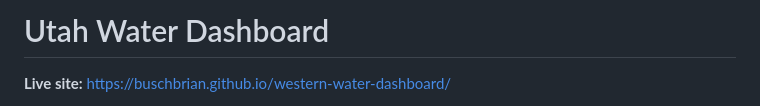
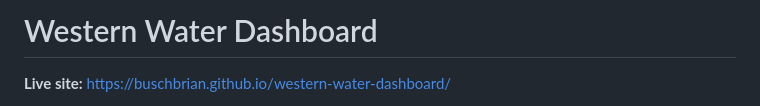
Before and after one commit to buschbrian/utah-reservoir-dashboard, a Markdown page: README.md, the part around the change. GitHub-like rendering.

Commit message:
Rename Utah Water Dashboard to Western Water Dashboard
Updated project name and live site link.

```diff
--- a/README.md
+++ b/README.md
@@ -1,4 +1,4 @@
-# Utah Water Dashboard
+# Western Water Dashboard
 
 **Live site:** <https://buschbrian.github.io/western-water-dashboard/>
 
```
